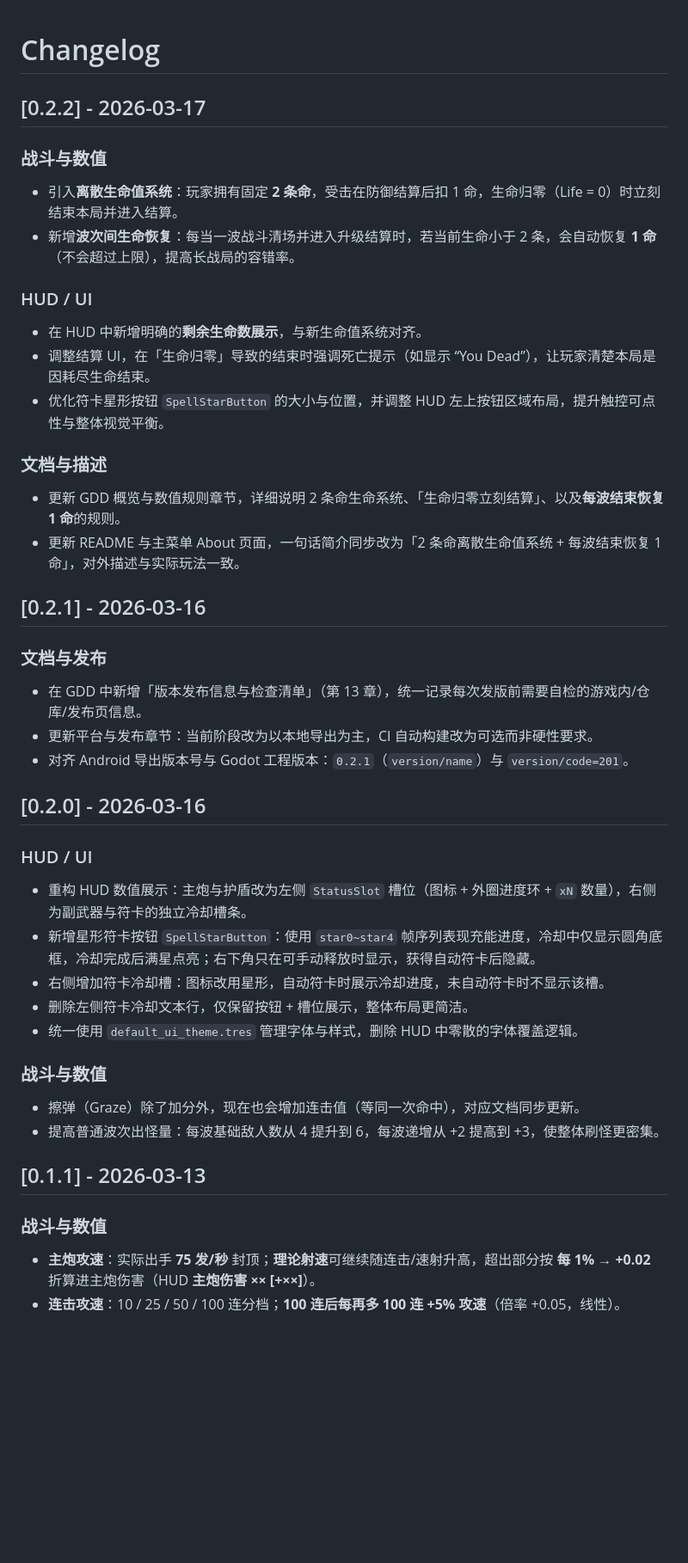
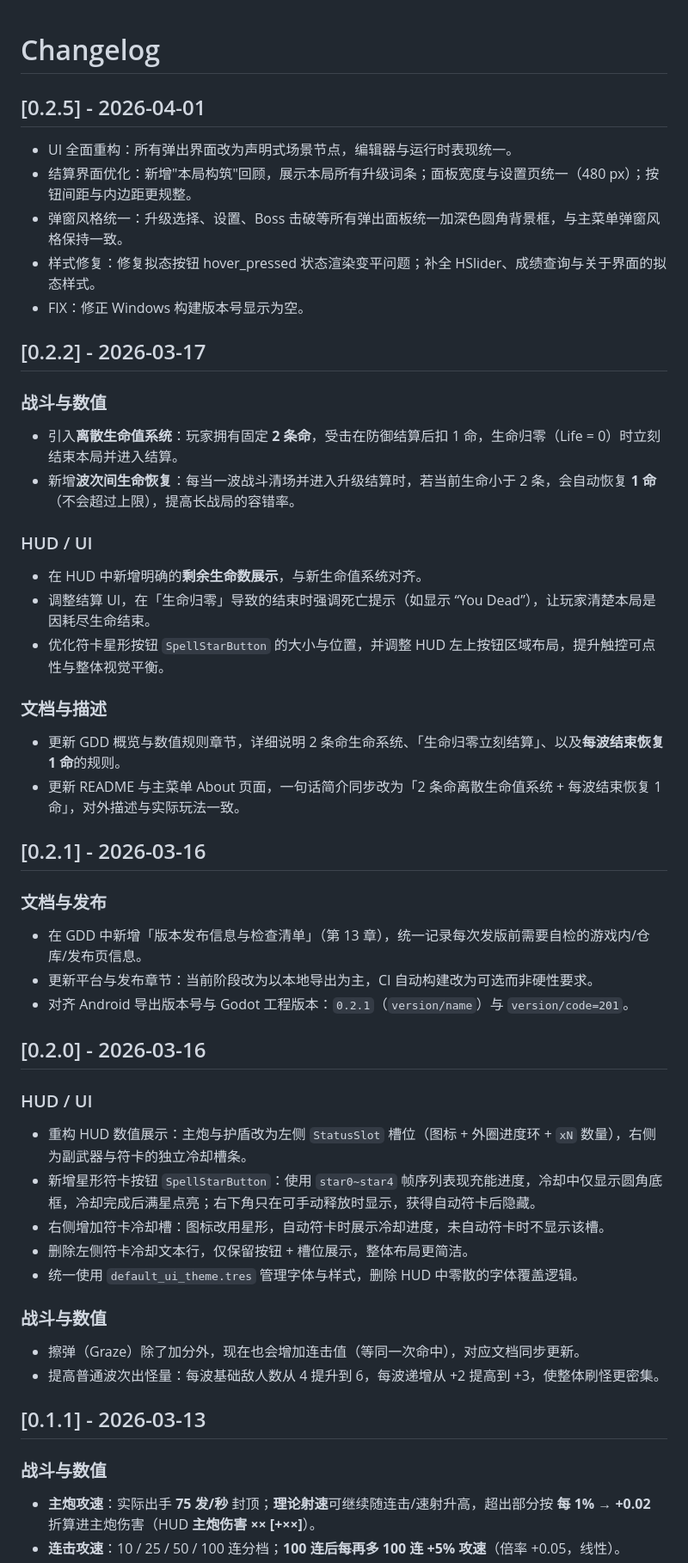
Before and after one commit to qingzhixing/plane-war, a Markdown page: CHANGELOG.md, the part around one of its changes. Shown at 86% size. GitHub-like rendering; blank space fills up the shorter version.

```diff
--- a/CHANGELOG.md
+++ b/CHANGELOG.md
@@ -1,23 +1,35 @@
 # Changelog
+
+## [0.2.5] - 2026-04-01
+
+- UI 全面重构：所有弹出界面改为声明式场景节点，编辑器与运行时表现统一。
+- 结算界面优化：新增"本局构筑"回顾，展示本局所有升级词条；面板宽度与设置页统一（480 px）；按钮间距与内边距更规整。
+- 弹窗风格统一：升级选择、设置、Boss 击破等所有弹出面板统一加深色圆角背景框，与主菜单弹窗风格保持一致。
+- 样式修复：修复拟态按钮 hover_pressed 状态渲染变平问题；补全 HSlider、成绩查询与关于界面的拟态样式。
+- FIX：修正 Windows 构建版本号显示为空。
 
 ## [0.2.2] - 2026-03-17
 
 ### 战斗与数值
+
 - 引入**离散生命值系统**：玩家拥有固定 **2 条命**，受击在防御结算后扣 1 命，生命归零（Life = 0）时立刻结束本局并进入结算。
 - 新增**波次间生命恢复**：每当一波战斗清场并进入升级结算时，若当前生命小于 2 条，会自动恢复 **1 命**（不会超过上限），提高长战局的容错率。
 
 ### HUD / UI
+
 - 在 HUD 中新增明确的**剩余生命数展示**，与新生命值系统对齐。
 - 调整结算 UI，在「生命归零」导致的结束时强调死亡提示（如显示 “You Dead”），让玩家清楚本局是因耗尽生命结束。
 - 优化符卡星形按钮 `SpellStarButton` 的大小与位置，并调整 HUD 左上按钮区域布局，提升触控可点性与整体视觉平衡。
 
 ### 文档与描述
+
 - 更新 GDD 概览与数值规则章节，详细说明 2 条命生命系统、「生命归零立刻结算」、以及**每波结束恢复 1 命**的规则。
 - 更新 README 与主菜单 About 页面，一句话简介同步改为「2 条命离散生命值系统 + 每波结束恢复 1 命」，对外描述与实际玩法一致。
 
 ## [0.2.1] - 2026-03-16
 
 ### 文档与发布
+
 - 在 GDD 中新增「版本发布信息与检查清单」（第 13 章），统一记录每次发版前需要自检的游戏内/仓库/发布页信息。
 - 更新平台与发布章节：当前阶段改为以本地导出为主，CI 自动构建改为可选而非硬性要求。
 - 对齐 Android 导出版本号与 Godot 工程版本：`0.2.1`（`version/name`）与 `version/code=201`。
@@ -25,6 +37,7 @@
 ## [0.2.0] - 2026-03-16
 
 ### HUD / UI
+
 - 重构 HUD 数值展示：主炮与护盾改为左侧 `StatusSlot` 槽位（图标 + 外圈进度环 + `xN` 数量），右侧为副武器与符卡的独立冷却槽条。
 - 新增星形符卡按钮 `SpellStarButton`：使用 `star0~star4` 帧序列表现充能进度，冷却中仅显示圆角底框，冷却完成后满星点亮；右下角只在可手动释放时显示，获得自动符卡后隐藏。
 - 右侧增加符卡冷却槽：图标改用星形，自动符卡时展示冷却进度，未自动符卡时不显示该槽。
@@ -32,12 +45,14 @@
 - 统一使用 `default_ui_theme.tres` 管理字体与样式，删除 HUD 中零散的字体覆盖逻辑。
 
 ### 战斗与数值
+
 - 擦弹（Graze）除了加分外，现在也会增加连击值（等同一次命中），对应文档同步更新。
 - 提高普通波次出怪量：每波基础敌人数从 4 提升到 6，每波递增从 +2 提高到 +3，使整体刷怪更密集。
 
 ## [0.1.1] - 2026-03-13
 
 ### 战斗与数值
+
 - **主炮攻速**：实际出手 **75 发/秒** 封顶；**理论射速**可继续随连击/速射升高，超出部分按 **每 1% → +0.02** 折算进主炮伤害（HUD **主炮伤害 ×× [+××]**）。
 - **连击攻速**：10 / 25 / 50 / 100 连分档；**100 连后每再多 100 连 +5% 攻速**（倍率 +0.05，线性）。
 - **Boss**：主线与续战 Boss **血量加厚**，避免高强化下过快蒸发。
```
Also changed, not shown: other parts of CHANGELOG.md (+4 -0 lines), README.md (+50 -30 lines), docs/picture/Game Over.png (added), docs/picture/Playing.png, docs/picture/Start Menu.png, docs/picture/Upgrade.png, 6 other files.
